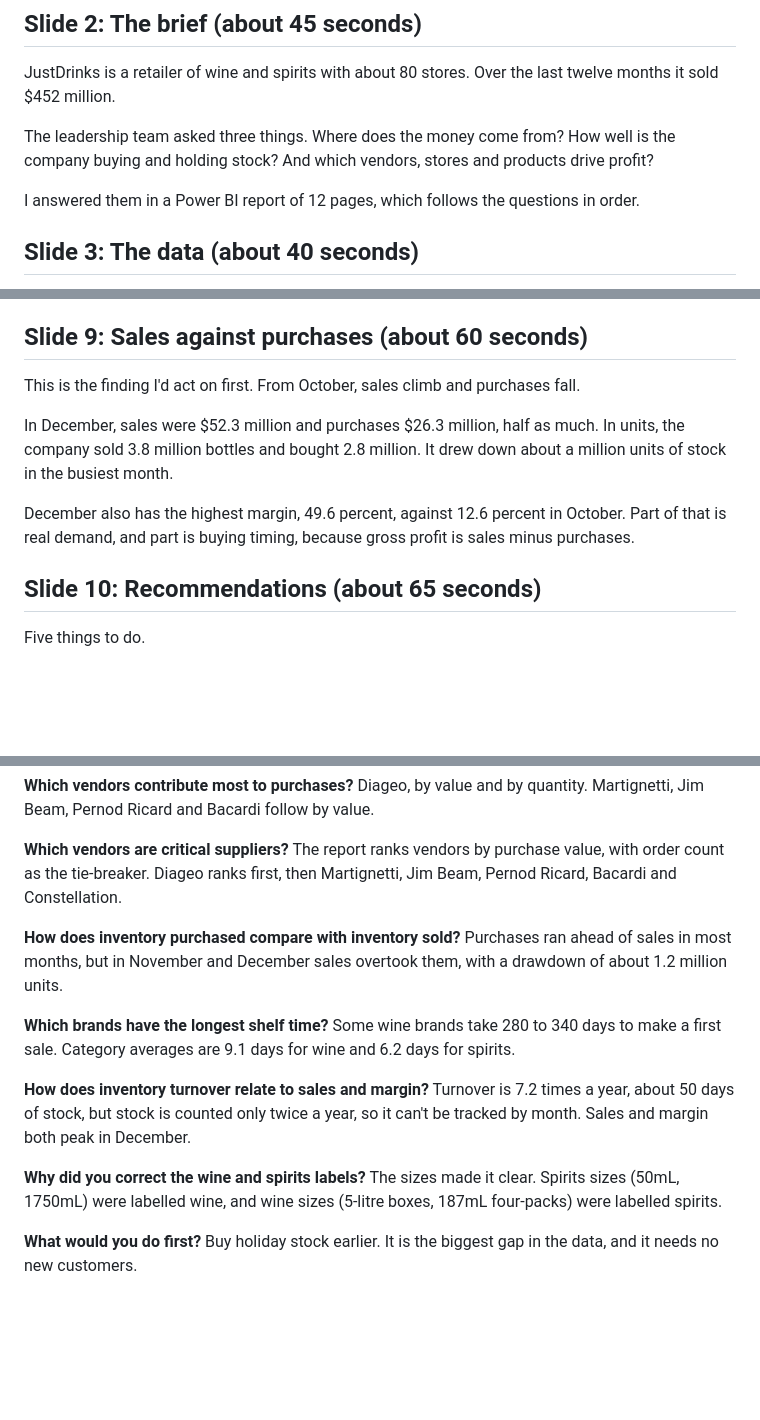
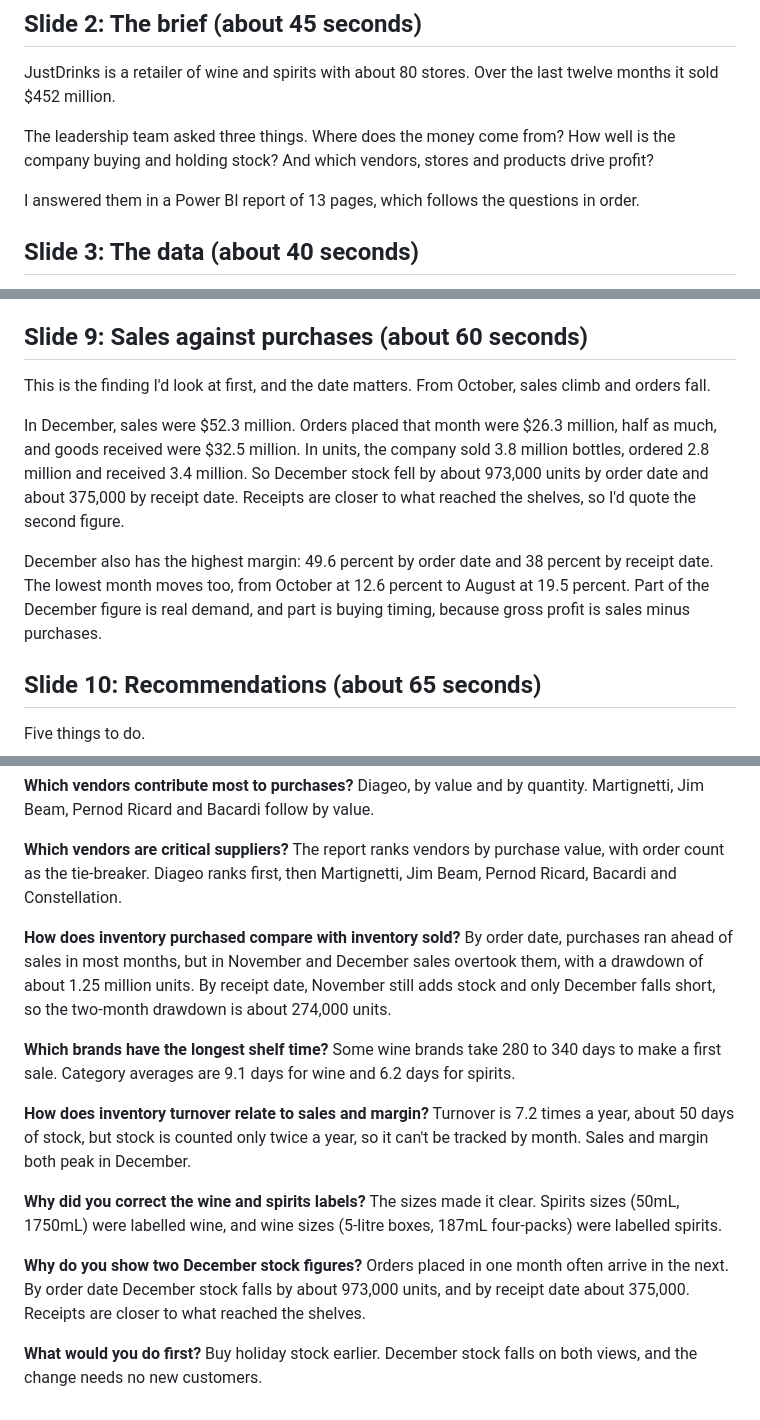
Before and after one commit to bihbrandysango-cloud/justdrinks-ltd-analysis, a Markdown page: docs/Speech.md, 3 parts joined by grey strips. Drawn GitHub-style; blank space fills up the shorter version.

```diff
--- a/docs/Speech.md
+++ b/docs/Speech.md
@@ -12,7 +12,7 @@ JustDrinks is a retailer of wine and spirits with about 80 stores. Over the last
 
 The leadership team asked three things. Where does the money come from? How well is the company buying and holding stock? And which vendors, stores and products drive profit?
 
-I answered them in a Power BI report of 12 pages, which follows the questions in order.
+I answered them in a Power BI report of 13 pages, which follows the questions in order.
 
 ## Slide 3: The data (about 40 seconds)
 
@@ -60,11 +60,11 @@ That is useful buying power for negotiating terms, and a risk if one supplier fa
 
 ## Slide 9: Sales against purchases (about 60 seconds)
 
-This is the finding I'd act on first. From October, sales climb and purchases fall.
+This is the finding I'd look at first, and the date matters. From October, sales climb and orders fall.
 
-In December, sales were $52.3 million and purchases $26.3 million, half as much. In units, the company sold 3.8 million bottles and bought 2.8 million. It drew down about a million units of stock in the busiest month.
+In December, sales were $52.3 million. Orders placed that month were $26.3 million, half as much, and goods received were $32.5 million. In units, the company sold 3.8 million bottles, ordered 2.8 million and received 3.4 million. So December stock fell by about 973,000 units by order date and about 375,000 by receipt date. Receipts are closer to what reached the shelves, so I'd quote the second figure.
 
-December also has the highest margin, 49.6 percent, against 12.6 percent in October. Part of that is real demand, and part is buying timing, because gross profit is sales minus purchases.
+December also has the highest margin: 49.6 percent by order date and 38 percent by receipt date. The lowest month moves too, from October at 12.6 percent to August at 19.5 percent. Part of the December figure is real demand, and part is buying timing, because gross profit is sales minus purchases.
 
 ## Slide 10: Recommendations (about 65 seconds)
 
@@ -102,7 +102,7 @@ Thank you. I'm happy to take questions.
 
 **Which vendors are critical suppliers?** The report ranks vendors by purchase value, with order count as the tie-breaker. Diageo ranks first, then Martignetti, Jim Beam, Pernod Ricard, Bacardi and Constellation.
 
-**How does inventory purchased compare with inventory sold?** Purchases ran ahead of sales in most months, but in November and December sales overtook them, with a drawdown of about 1.2 million units.
+**How does inventory purchased compare with inventory sold?** By order date, purchases ran ahead of sales in most months, but in November and December sales overtook them, with a drawdown of about 1.25 million units. By receipt date, November still adds stock and only December falls short, so the two-month drawdown is about 274,000 units.
 
 **Which brands have the longest shelf time?** Some wine brands take 280 to 340 days to make a first sale. Category averages are 9.1 days for wine and 6.2 days for spirits.
 
@@ -110,4 +110,6 @@ Thank you. I'm happy to take questions.
 
 **Why did you correct the wine and spirits labels?** The sizes made it clear. Spirits sizes (50mL, 1750mL) were labelled wine, and wine sizes (5-litre boxes, 187mL four-packs) were labelled spirits.
 
-**What would you do first?** Buy holiday stock earlier. It is the biggest gap in the data, and it needs no new customers.
+**Why do you show two December stock figures?** Orders placed in one month often arrive in the next. By order date December stock falls by about 973,000 units, and by receipt date about 375,000. Receipts are closer to what reached the shelves.
+
+**What would you do first?** Buy holiday stock earlier. December stock falls on both views, and the change needs no new customers.
```
Also changed, not shown: other parts of docs/Speech.md (+1 -1 lines), README.md (+4 -4 lines), docs/screenshots/09-key-findings.jpg, docs/screenshots/10-insights.jpg, docs/screenshots/11-recommendations.jpg, docs/screenshots/13-summary.jpg, 7 other files.
